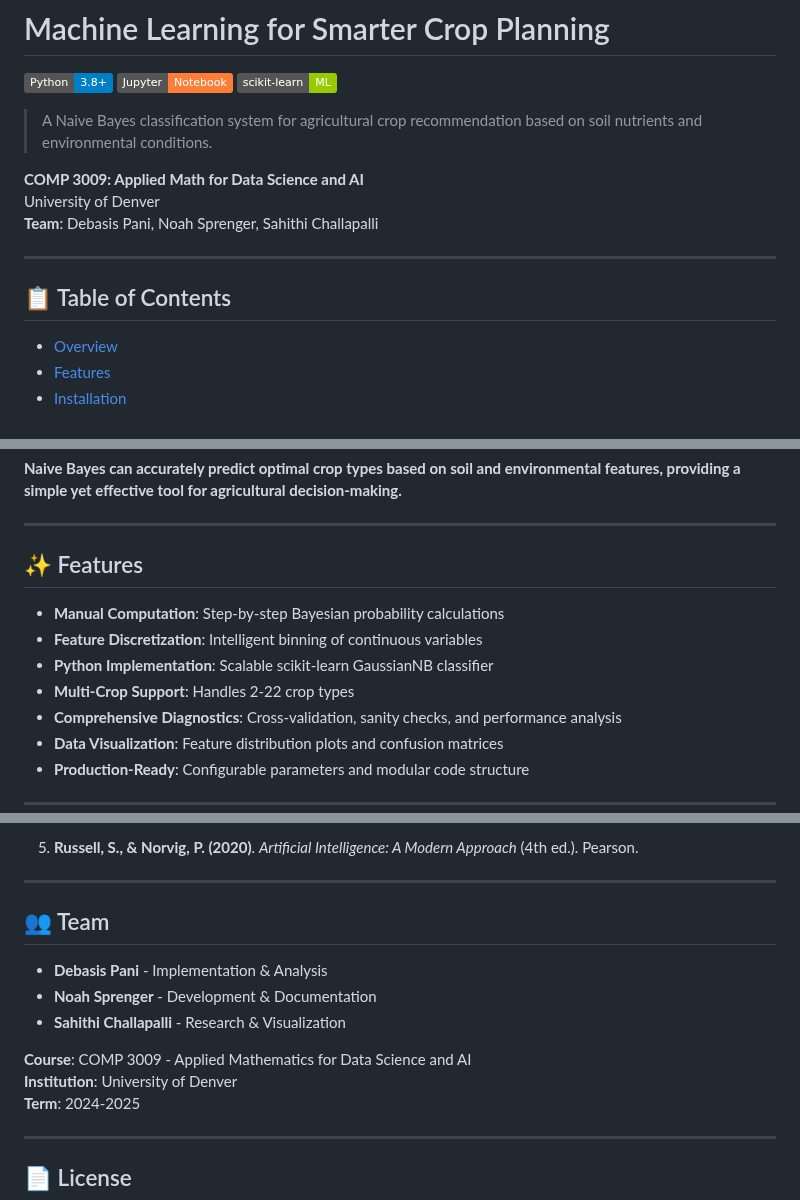
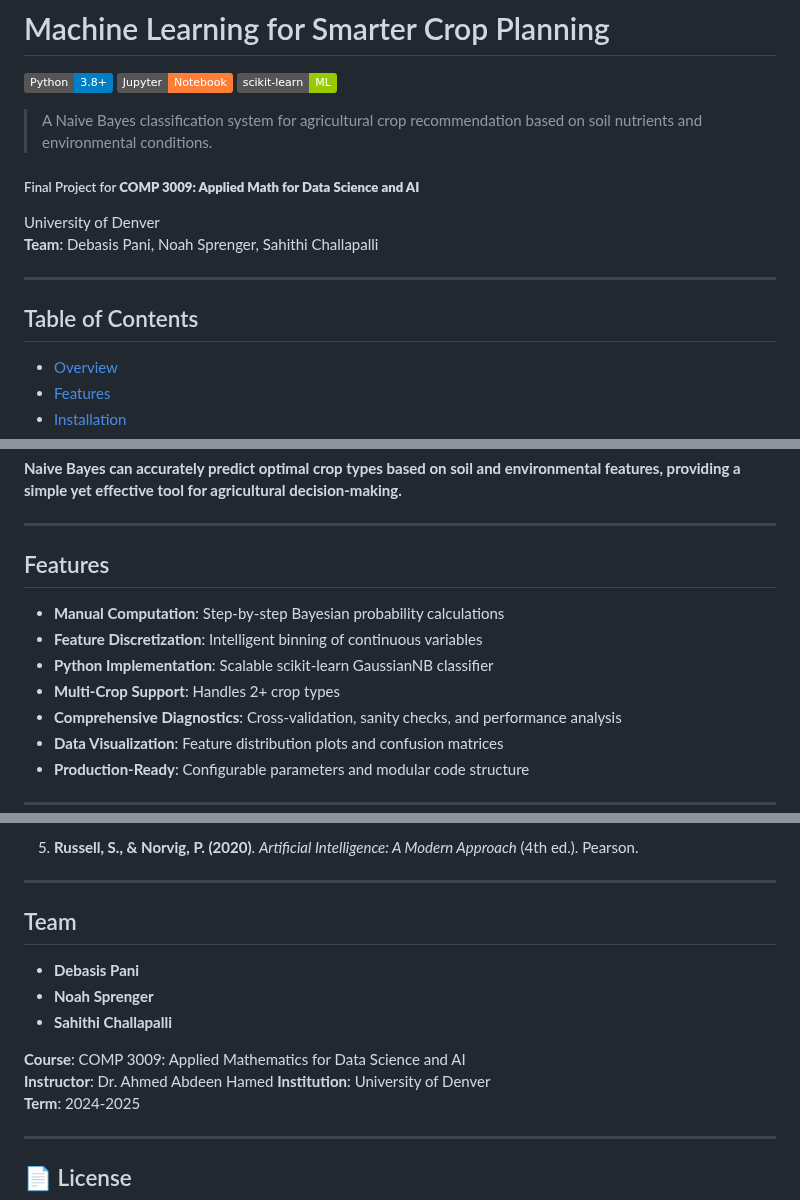
Before and after one commit to TerrainLab/ml-crop-planning, a Markdown page: README.md, 3 parts joined by grey strips. GitHub-like rendering; badges without logos.

Commit message:
Update README formatting and content clarity

```diff
--- a/README.md
+++ b/README.md
@@ -6,13 +6,13 @@
 
 > A Naive Bayes classification system for agricultural crop recommendation based on soil nutrients and environmental conditions.
 
-**COMP 3009: Applied Math for Data Science and AI**
+##### Final Project for **COMP 3009: Applied Math for Data Science and AI**
 University of Denver
 **Team**: Debasis Pani, Noah Sprenger, Sahithi Challapalli
 
 ---
 
-## 📋 Table of Contents
+## Table of Contents
 
 - [Overview](#overview)
 - [Features](#features)
@@ -53,12 +53,12 @@ We apply probabilistic machine learning (Naive Bayes) to:
 
 ---
 
-## ✨ Features
+## Features
 
 - **Manual Computation**: Step-by-step Bayesian probability calculations
 - **Feature Discretization**: Intelligent binning of continuous variables
 - **Python Implementation**: Scalable scikit-learn GaussianNB classifier
-- **Multi-Crop Support**: Handles 2-22 crop types
+- **Multi-Crop Support**: Handles 2+ crop types
 - **Comprehensive Diagnostics**: Cross-validation, sanity checks, and performance analysis
 - **Data Visualization**: Feature distribution plots and confusion matrices
 - **Production-Ready**: Configurable parameters and modular code structure
@@ -314,13 +314,14 @@ Real agricultural applications would face:
 
 ---
 
-## 👥 Team
+## Team
 
-- **Debasis Pani** - Implementation & Analysis
-- **Noah Sprenger** - Development & Documentation
-- **Sahithi Challapalli** - Research & Visualization
+- **Debasis Pani**
+- **Noah Sprenger**
+- **Sahithi Challapalli**
 
-**Course**: COMP 3009 - Applied Mathematics for Data Science and AI
+**Course**: COMP 3009: Applied Mathematics for Data Science and AI
+**Instructor**: Dr. Ahmed Abdeen Hamed
 **Institution**: University of Denver
 **Term**: 2024-2025
 
```
Also changed, not shown: other parts of README.md (+2 -2 lines).
